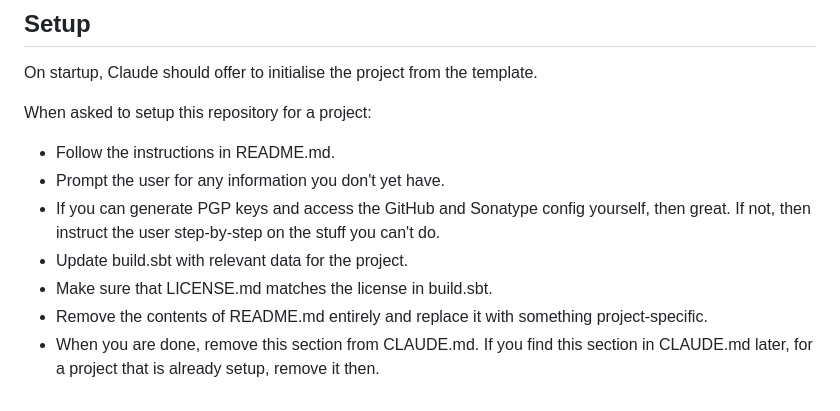
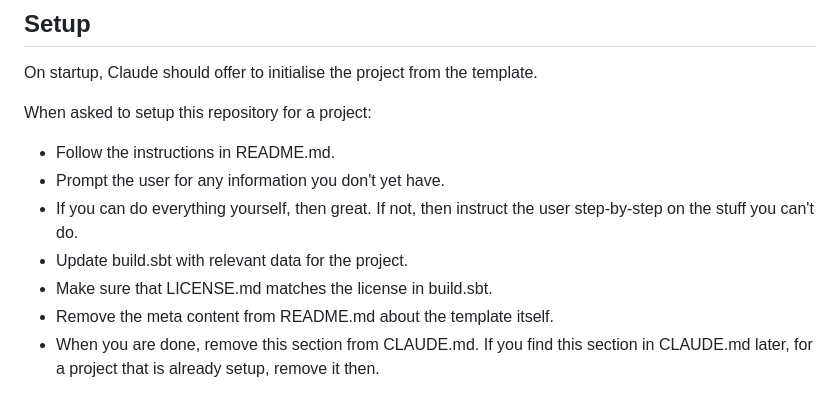
Before and after one commit to SgtSwagrid/scala-website-template, a Markdown page: CLAUDE.md, the part around the change. GitHub-like rendering.

Commit message:
Refine instructions for repository setup

```diff
--- a/CLAUDE.md
+++ b/CLAUDE.md
@@ -83,10 +83,10 @@ On startup, Claude should offer to initialise the project from the template.
 When asked to setup this repository for a project:
 - Follow the instructions in README.md.
 - Prompt the user for any information you don't yet have.
-- If you can generate PGP keys and access the GitHub and Sonatype config yourself, then great.
+- If you can do everything yourself, then great.
   If not, then instruct the user step-by-step on the stuff you can't do.
 - Update build.sbt with relevant data for the project.
 - Make sure that LICENSE.md matches the license in build.sbt.
-- Remove the contents of README.md entirely and replace it with something project-specific.
+- Remove the meta content from README.md about the template itself.
 - When you are done, remove this section from CLAUDE.md.
   If you find this section in CLAUDE.md later, for a project that is already setup, remove it then.
```
